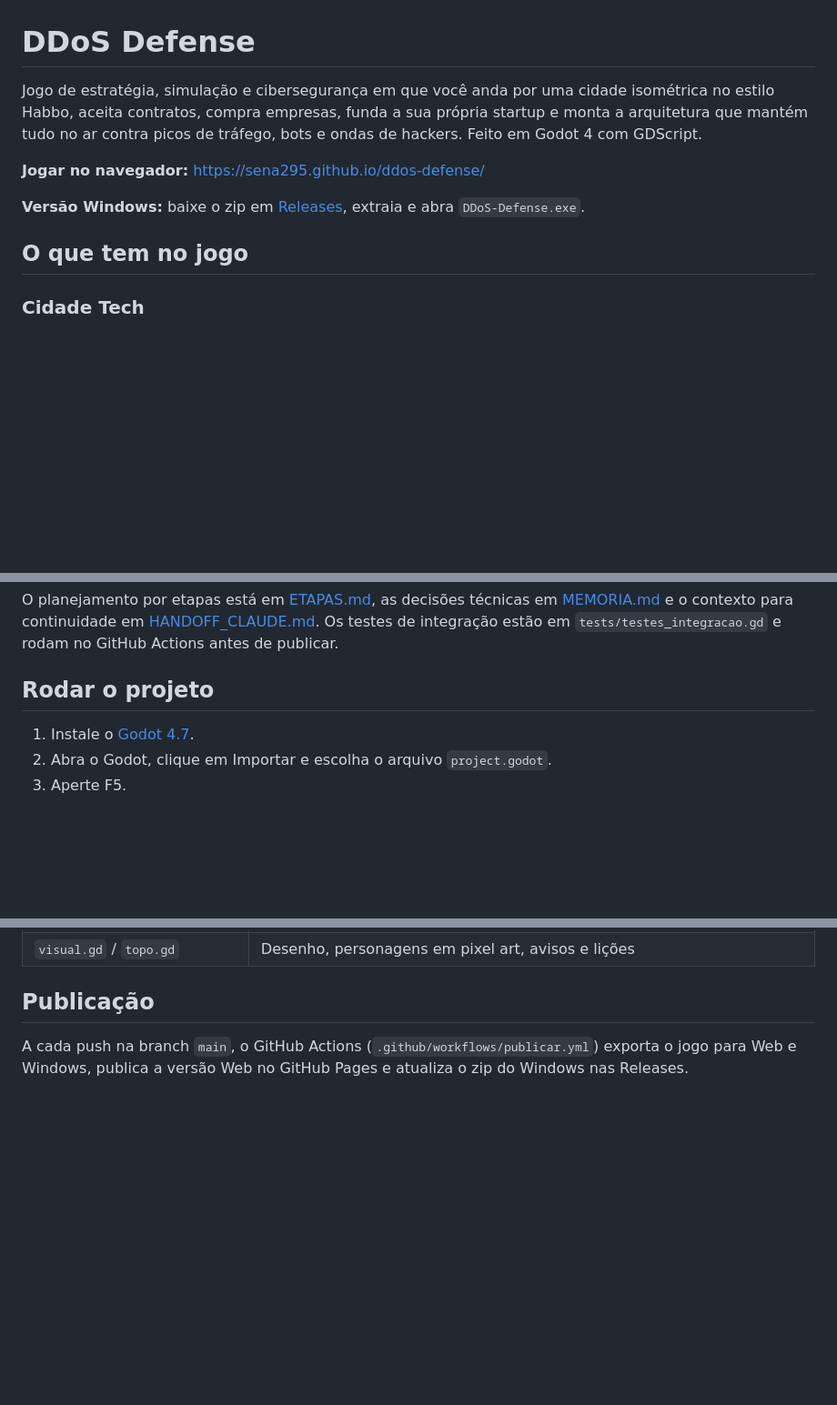
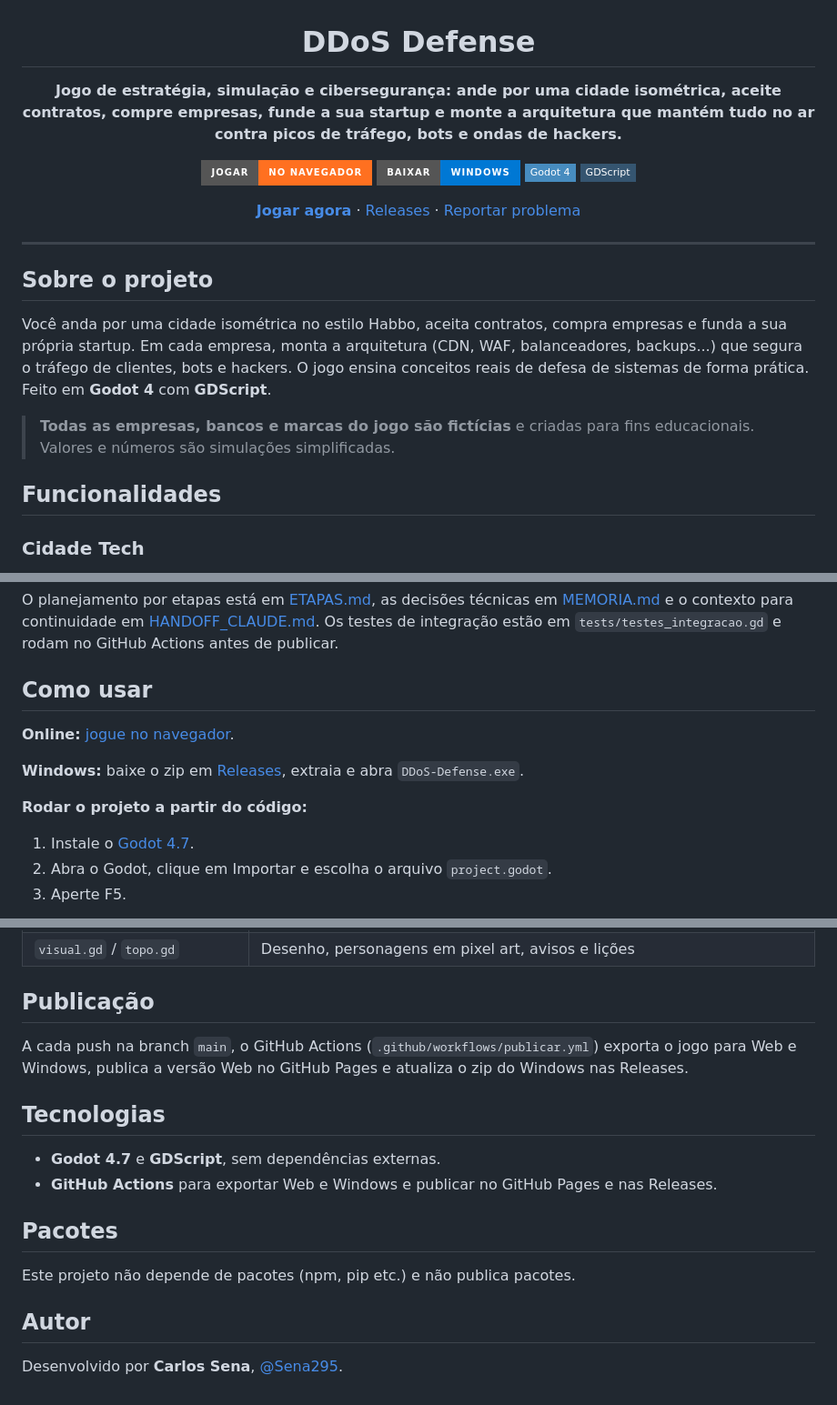
Before and after one commit to Sena295/ddos-defense, a Markdown page: README.md, 3 parts joined by grey strips. Shown at 91% size. GitHub-like rendering; badges without logos; blank space fills up the shorter version.

Commit message:
docs: reorganiza o README no padrao do manual-das-agencias (cabecalho, selos, secoes e autor)
Co-Authored-By: Claude Sonnet 5.5 <noreply@anthropic.com>

```diff
--- a/README.md
+++ b/README.md
@@ -1,12 +3,25 @@
 # DDoS Defense
 
-Jogo de estratégia, simulação e cibersegurança em que você anda por uma cidade isométrica no estilo Habbo, aceita contratos, compra empresas, funda a sua própria startup e monta a arquitetura que mantém tudo no ar contra picos de tráfego, bots e ondas de hackers. Feito em Godot 4 com GDScript.
+**Jogo de estratégia, simulação e cibersegurança: ande por uma cidade isométrica, aceite contratos, compre empresas, funde a sua startup e monte a arquitetura que mantém tudo no ar contra picos de tráfego, bots e ondas de hackers.**
 
-**Jogar no navegador:** https://sena295.github.io/ddos-defense/
+[![Jogar no navegador](https://img.shields.io/badge/jogar-no_navegador-FF7020?style=for-the-badge)](https://sena295.github.io/ddos-defense/)
+[![Versão Windows](https://img.shields.io/badge/baixar-Windows-0078D4?style=for-the-badge&logo=windows&logoColor=white)](https://github.com/Sena295/ddos-defense/releases/tag/ultima-versao)
+![Godot](https://img.shields.io/badge/Godot_4-478CBF?style=flat-square&logo=godotengine&logoColor=white)
+![GDScript](https://img.shields.io/badge/GDScript-355570?style=flat-square&logo=godotengine&logoColor=white)
 
-**Versão Windows:** baixe o zip em [Releases](https://github.com/Sena295/ddos-defense/releases/tag/ultima-versao), extraia e abra `DDoS-Defense.exe`.
+[**Jogar agora**](https://sena295.github.io/ddos-defense/) · [Releases](https://github.com/Sena295/ddos-defense/releases) · [Reportar problema](https://github.com/Sena295/ddos-defense/issues)
 
-## O que tem no jogo
+</div>
+
+---
+
+## Sobre o projeto
+
+Você anda por uma cidade isométrica no estilo Habbo, aceita contratos, compra empresas e funda a sua própria startup. Em cada empresa, monta a arquitetura (CDN, WAF, balanceadores, backups...) que segura o tráfego de clientes, bots e hackers. O jogo ensina conceitos reais de defesa de sistemas de forma prática. Feito em **Godot 4** com **GDScript**.
+
+> **Todas as empresas, bancos e marcas do jogo são fictícias** e criadas para fins educacionais. Valores e números são simulações simplificadas.
+
+## Funcionalidades
 
 ### Cidade Tech
 - Mapa isométrico livre, com ruas, calçadas, praça com fonte, árvores, postes, carros circulando e moradores andando e dando dicas.
@@ -66,7 +81,13 @@ Perfis novos no navegador e no celular começam em modo leve: menos moradores e
 O planejamento por etapas está em [ETAPAS.md](ETAPAS.md), as decisões técnicas em [MEMORIA.md](MEMORIA.md) e o contexto para continuidade em [HANDOFF_CLAUDE.md](HANDOFF_CLAUDE.md).
 Os testes de integração estão em `tests/testes_integracao.gd` e rodam no GitHub Actions antes de publicar.
 
-## Rodar o projeto
+## Como usar
+
+**Online:** [jogue no navegador](https://sena295.github.io/ddos-defense/).
+
+**Windows:** baixe o zip em [Releases](https://github.com/Sena295/ddos-defense/releases/tag/ultima-versao), extraia e abra `DDoS-Defense.exe`.
+
+**Rodar o projeto a partir do código:**
 
 1. Instale o [Godot 4.7](https://godotengine.org/download).
 2. Abra o Godot, clique em Importar e escolha o arquivo `project.godot`.
@@ -88,3 +109,16 @@ Os testes de integração estão em `tests/testes_integracao.gd` e rodam no GitH
 ## Publicação
 
 A cada push na branch `main`, o GitHub Actions (`.github/workflows/publicar.yml`) exporta o jogo para Web e Windows, publica a versão Web no GitHub Pages e atualiza o zip do Windows nas Releases.
+
+## Tecnologias
+
+- **Godot 4.7** e **GDScript**, sem dependências externas.
+- **GitHub Actions** para exportar Web e Windows e publicar no GitHub Pages e nas Releases.
+
+## Pacotes
+
+Este projeto não depende de pacotes (npm, pip etc.) e não publica pacotes.
+
+## Autor
+
+Desenvolvido por **Carlos Sena**, [@Sena295](https://github.com/Sena295).
```
Also changed, not shown: other parts of README.md (+2 -0 lines).
